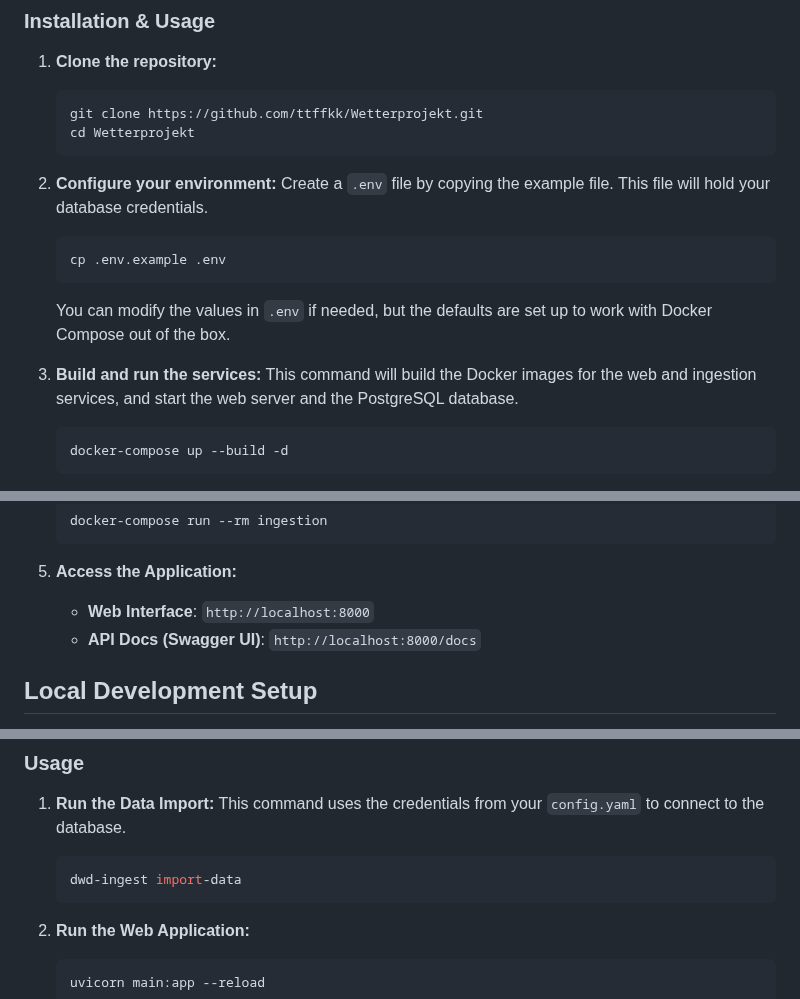
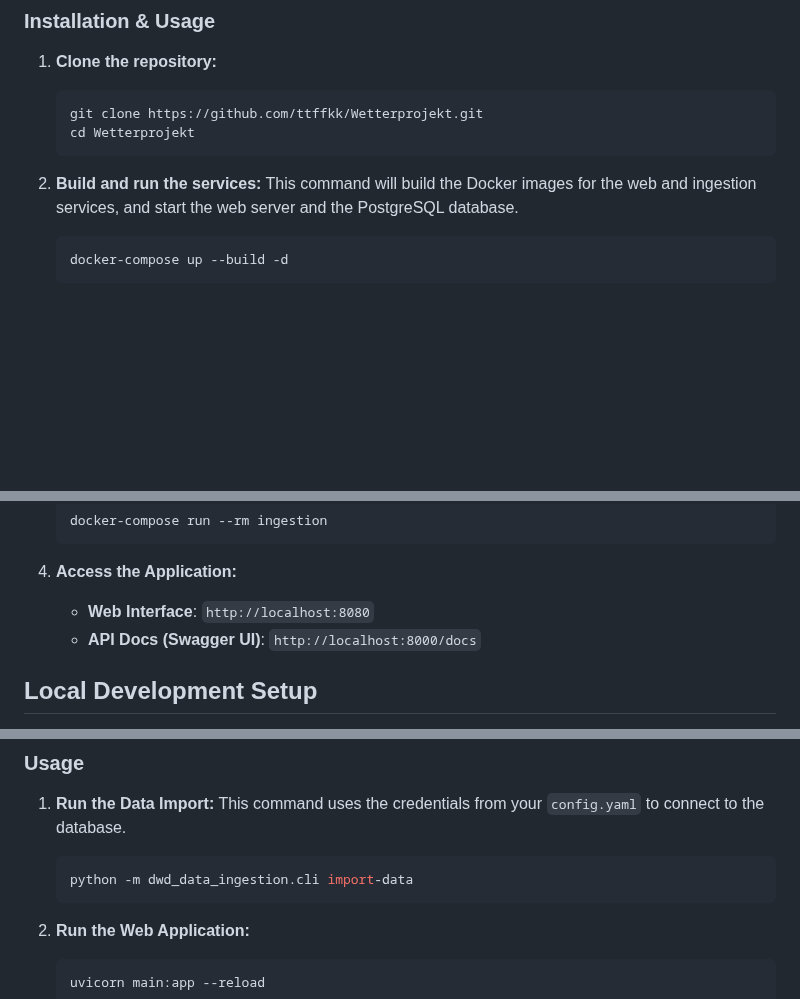
Before and after one commit to ttffkk/Wetterprojekt, a Markdown page: README.md, 3 parts joined by grey strips. Rendered like a GitHub page; blank space fills up the shorter version.

Commit message:
docs: update documentation

````diff
--- a/README.md
+++ b/README.md
@@ -29,14 +30,7 @@ This is the recommended way to run the application.
     cd Wetterprojekt
     ```
 
-2.  **Configure your environment:**
-    Create a `.env` file by copying the example file. This file will hold your database credentials.
-    ```sh
-    cp .env.example .env
-    ```
-    You can modify the values in `.env` if needed, but the defaults are set up to work with Docker Compose out of the box.
-
-3.  **Build and run the services:**
+2.  **Build and run the services:**
     This command will build the Docker images for the web and ingestion services, and start the web server and the PostgreSQL database.
     ```sh
     docker-compose up --build -d
@@ -50,7 +44,7 @@ This is the recommended way to run the application.
     ```
 
 5.  **Access the Application:**
-    *   **Web Interface**: `http://localhost:8000`
+    *   **Web Interface**: `http://localhost:8080`
     *   **API Docs (Swagger UI)**: `http://localhost:8000/docs`
 
 ## Local Development Setup
@@ -88,7 +82,7 @@ If you prefer to run the application without Docker, follow these steps.
 1.  **Run the Data Import:**
     This command uses the credentials from your `config.yaml` to connect to the database.
     ```sh
-    dwd-ingest import-data
+    python -m dwd_data_ingestion.cli import-data
     ```
 
 2.  **Run the Web Application:**
````
Also changed, not shown: other parts of README.md (+2 -2 lines).
